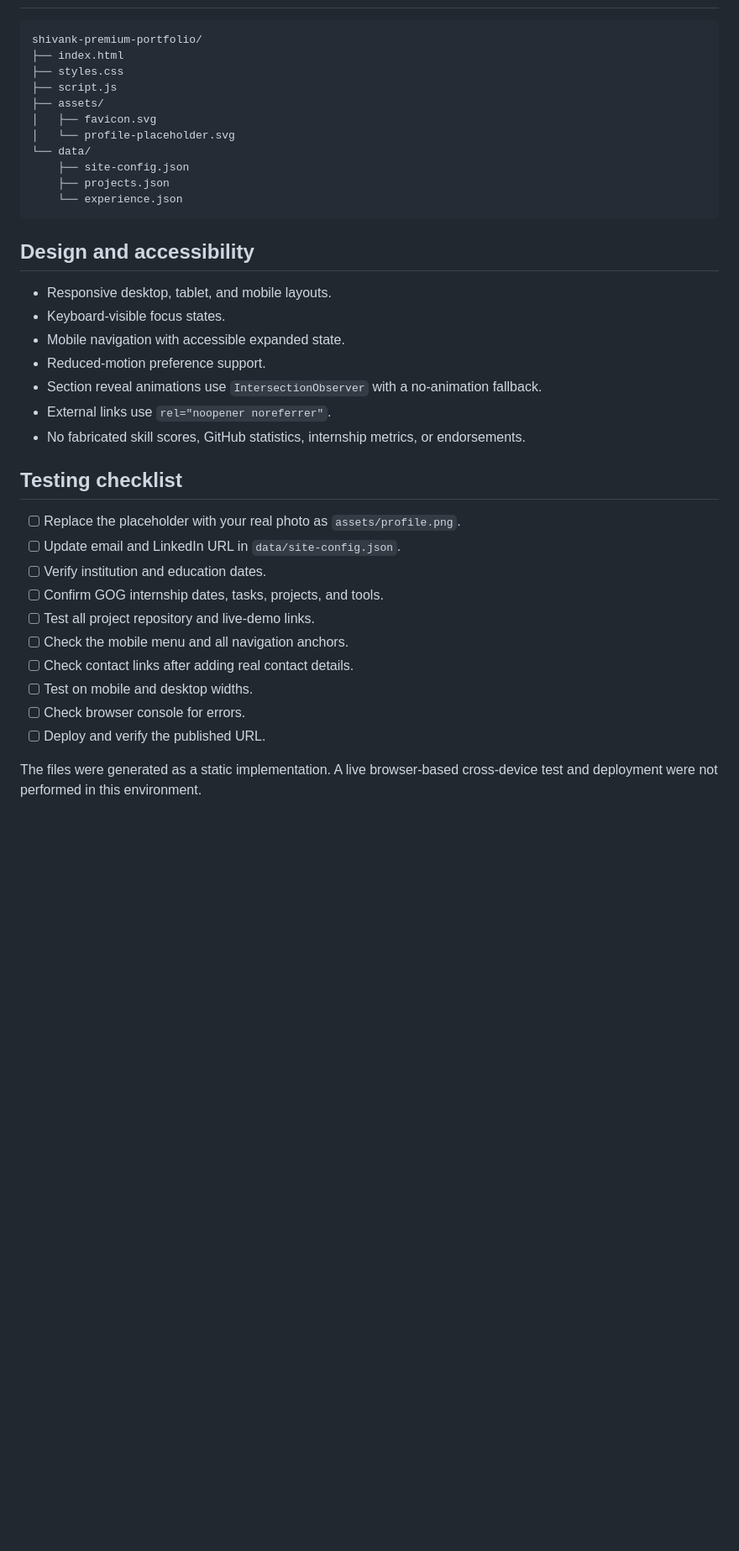
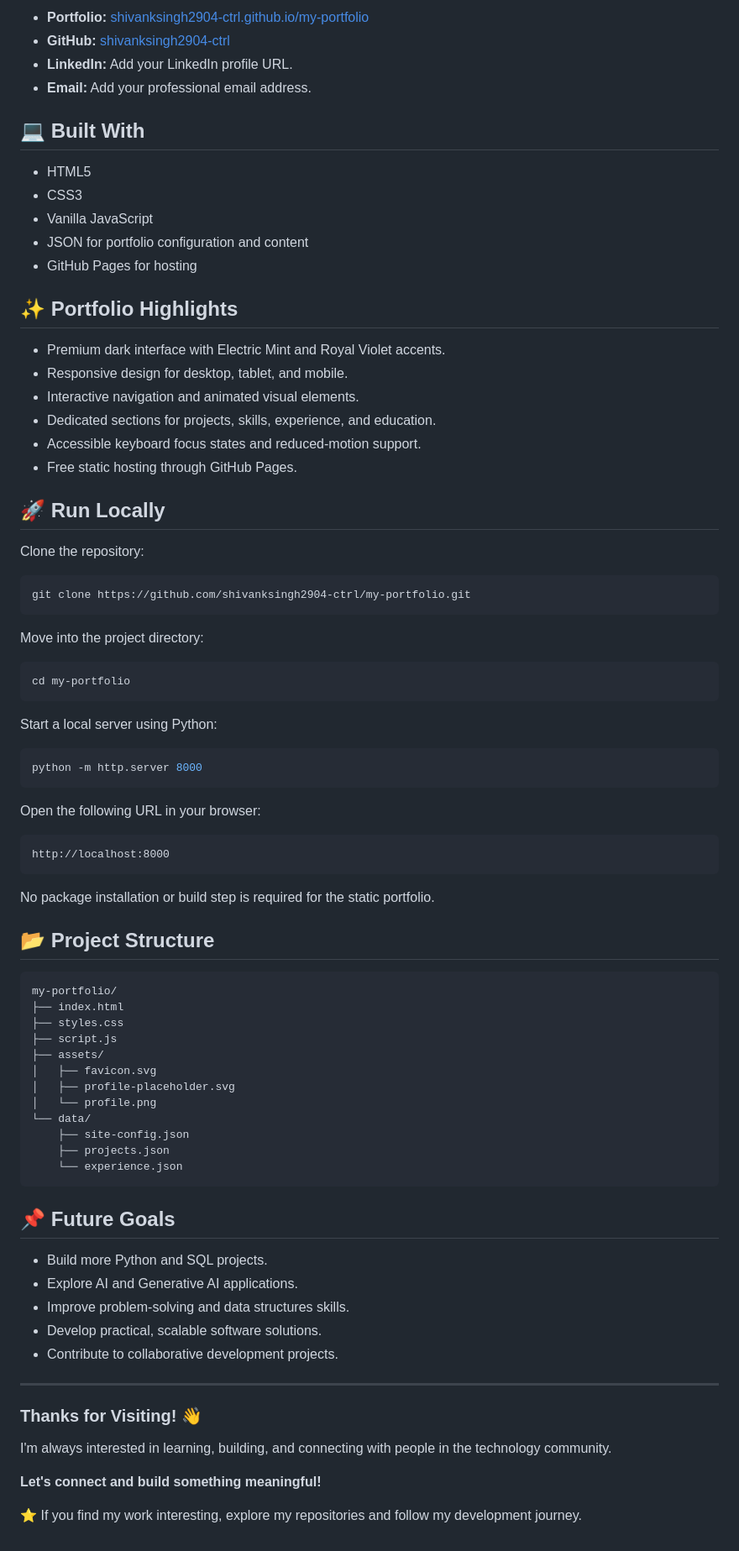
Before and after one commit to shivanksingh2904-ctrl/my-portfolio, a Markdown page: README.md, the part around one of its changes. Shown at 84% size. Rendered like a GitHub page; blank space fills up the shorter version.

````diff
--- a/README.md
+++ b/README.md
@@ -51,39 +77,84 @@ A responsive, static portfolio website with a Midnight Obsidian + Electric Mint
+* **Portfolio:** [shivanksingh2904-ctrl.github.io/my-portfolio](https://shivanksingh2904-ctrl.github.io/my-portfolio/)
+* **GitHub:** [shivanksingh2904-ctrl](https://github.com/shivanksingh2904-ctrl)
+* **LinkedIn:** Add your LinkedIn profile URL.
+* **Email:** Add your professional email address.
+
+## 💻 Built With
+
+* HTML5
+* CSS3
+* Vanilla JavaScript
+* JSON for portfolio configuration and content
+* GitHub Pages for hosting
+
+## ✨ Portfolio Highlights
+
+* Premium dark interface with Electric Mint and Royal Violet accents.
+* Responsive design for desktop, tablet, and mobile.
+* Interactive navigation and animated visual elements.
+* Dedicated sections for projects, skills, experience, and education.
+* Accessible keyboard focus states and reduced-motion support.
+* Free static hosting through GitHub Pages.
+
+## 🚀 Run Locally
+
+Clone the repository:
+
+```bash
+git clone https://github.com/shivanksingh2904-ctrl/my-portfolio.git
+```
+
+Move into the project directory:
+
+```bash
+cd my-portfolio
+```
+
+Start a local server using Python:
+
+```bash
+python -m http.server 8000
+```
+
+Open the following URL in your browser:
 
 ```text
-shivank-premium-portfolio/
+http://localhost:8000
+```
+
+No package installation or build step is required for the static portfolio.
+
+## 📂 Project Structure
+
+```text
+my-portfolio/
 ├── index.html
 ├── styles.css
 ├── script.js
 ├── assets/
 │   ├── favicon.svg
-│   └── profile-placeholder.svg
+│   ├── profile-placeholder.svg
+│   └── profile.png
 └── data/
     ├── site-config.json
     ├── projects.json
     └── experience.json
 ```
 
-## Design and accessibility
+## 📌 Future Goals
 
-- Responsive desktop, tablet, and mobile layouts.
-- Keyboard-visible focus states.
-- Mobile navigation with accessible expanded state.
-- Reduced-motion preference support.
-- Section reveal animations use `IntersectionObserver` with a no-animation fallback.
-- External links use `rel="noopener noreferrer"`.
-- No fabricated skill scores, GitHub statistics, internship metrics, or endorsements.
+* Build more Python and SQL projects.
+* Explore AI and Generative AI applications.
+* Improve problem-solving and data structures skills.
+* Develop practical, scalable software solutions.
+* Contribute to collaborative development projects.
 
-## Testing checklist
+---
 
-- [ ] Replace the placeholder with your real photo as `assets/profile.png`.
-- [ ] Update email and LinkedIn URL in `data/site-config.json`.
-- [ ] Verify institution and education dates.
-- [ ] Confirm GOG internship dates, tasks, projects, and tools.
-- [ ] Test all project repository and live-demo links.
-- [ ] Check the mobile menu and all navigation anchors.
-- [ ] Check contact links after adding real contact details.
-- [ ] Test on mobile and desktop widths.
-- [ ] Check browser console for errors.
-- [ ] Deploy and verify the published URL.
+### Thanks for Visiting! 👋
 
-The files were generated as a static implementation. A live browser-based cross-device test and deployment were not performed in this environment.
+I'm always interested in learning, building, and connecting with people in the technology community.
+
+**Let's connect and build something meaningful!**
+
+⭐ If you find my work interesting, explore my repositories and follow my development journey.
````
Also changed, not shown: other parts of README.md (+65 -39 lines).
